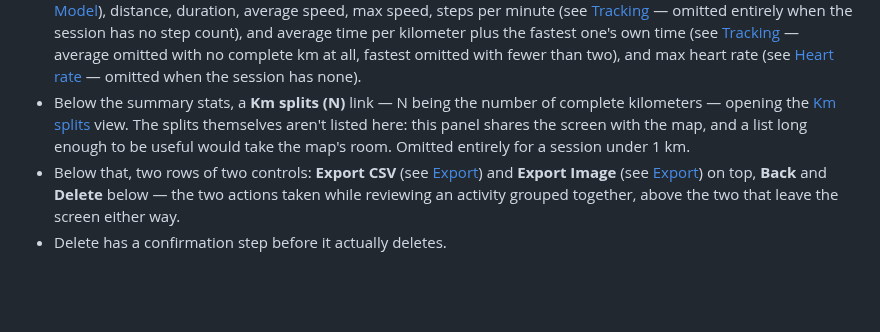
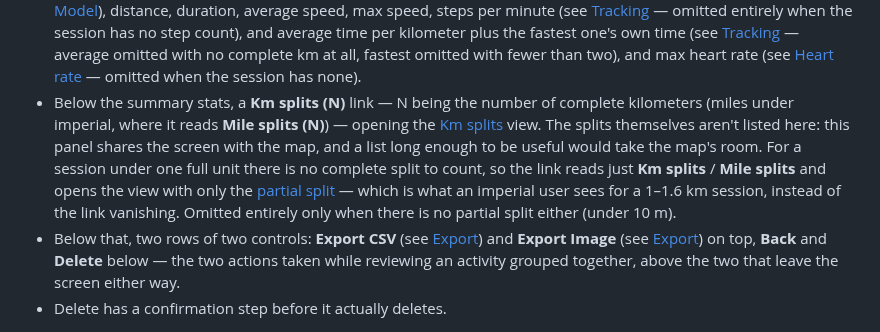
Before and after one commit to tomasbjerre/wisp, a Markdown page: specs/ui-flows.md, the part around the change. GitHub-like rendering; blank space fills up the shorter version.

```diff
--- a/specs/ui-flows.md
+++ b/specs/ui-flows.md
@@ -140,10 +140,16 @@ full contract.
   two), and max heart rate (see [Heart rate](heart-rate.md#display) —
   omitted when the session has none).
 - Below the summary stats, a **Km splits (N)** link — N being the number
-  of complete kilometers — opening the [Km splits](#4-km-splits) view.
+  of complete kilometers (miles under imperial, where it reads **Mile
+  splits (N)**) — opening the [Km splits](#4-km-splits) view.
   The splits themselves aren't listed here: this panel shares the screen
   with the map, and a list long enough to be useful would take the map's
-  room. Omitted entirely for a session under 1 km.
+  room. For a session under one full unit there is no complete split to
+  count, so the link reads just **Km splits** / **Mile splits** and opens
+  the view with only the [partial split](tracking.md#km-splits) — which
+  is what an imperial user sees for a 1–1.6 km session, instead of the
+  link vanishing. Omitted entirely only when there is no partial split
+  either (under 10 m).
 - Below that, two rows of two controls: **Export CSV** (see
   [Export](export.md#single-activity-as-csv)) and **Export Image** (see
   [Export](export.md#single-activity-as-an-image)) on top, **Back** and
```
Also changed, not shown: docs/user-manual.md (+3 -1 lines), specs/tracking.md (+4 -1 lines), docs/screenshots/detail-imperial-partial-split.jpg (added), 8 other files.
